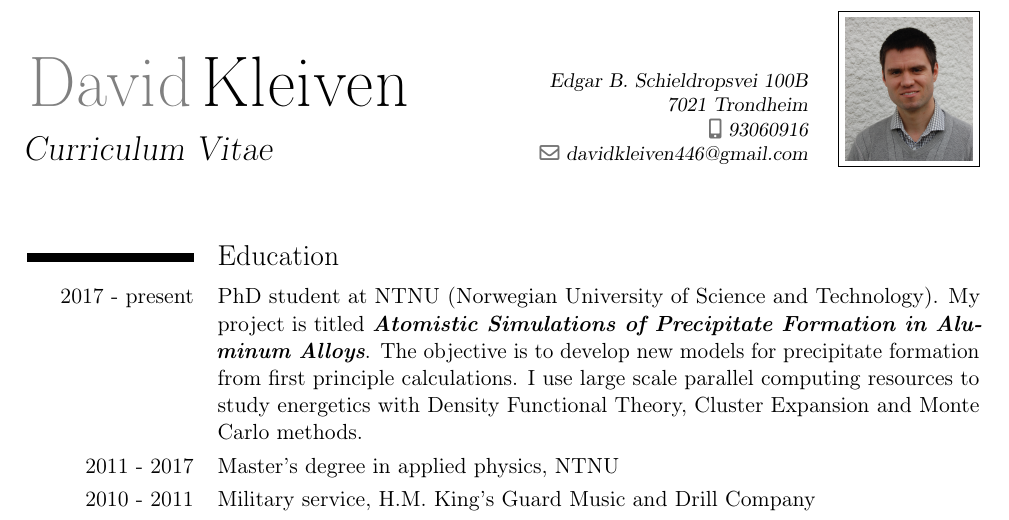
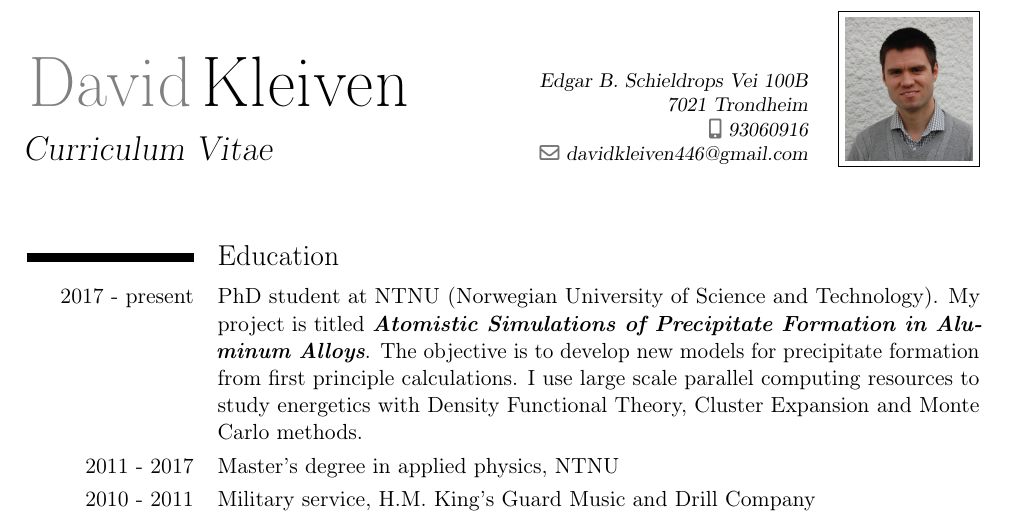
Before and after one commit to davidkleiven/CurVit, a LaTeX CV (CV_eng/CVengModern.tex): part of page 1 of 2, cut so that both start at the same text. Compiled offline with pdfLaTeX.

Commit message:
Fixed address

```diff
--- a/CV_eng/CVengModern.tex
+++ b/CV_eng/CVengModern.tex
@@ -13,7 +13,7 @@
 \firstname{David}
 \lastname{Kleiven}
 \title{Curriculum Vitae}
-\address{Edgar B. Schieldropsvei 100B}{7021 Trondheim}
+\address{Edgar B. Schieldrops Vei 100B}{7021 Trondheim}
 \mobile{93060916}
 \email{davidkleiven446@gmail.com}
 \photo[64pt]{../imageCrop.jpg}
```
